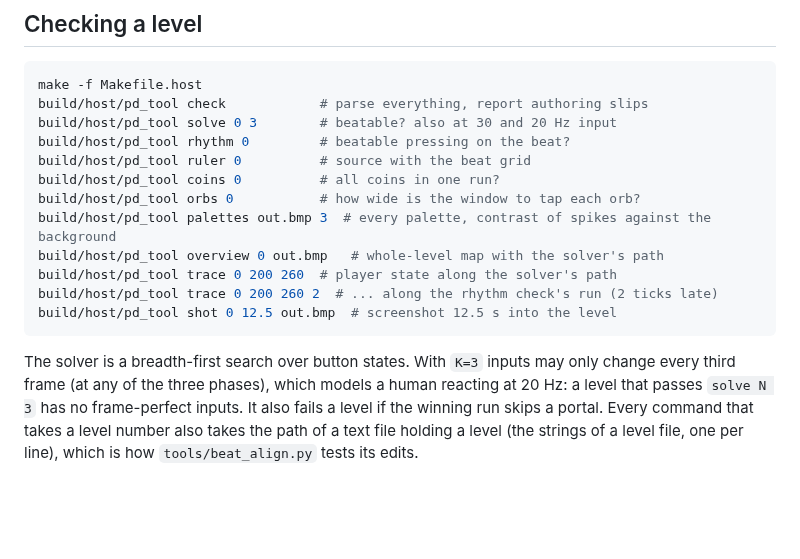
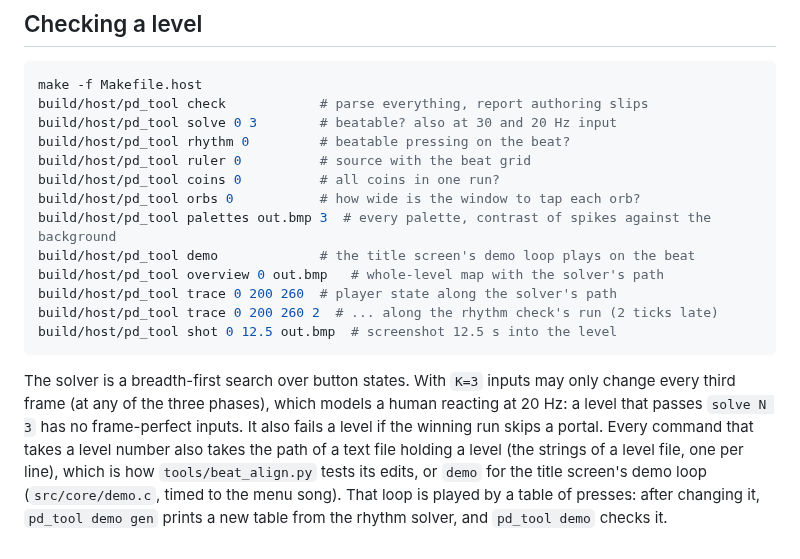
Before and after one commit to dwzg/PS2GD, a Markdown page: docs/LEVEL_FORMAT.md, the part around the change. GitHub-like rendering; blank space fills up the shorter version.

```diff
--- a/docs/LEVEL_FORMAT.md
+++ b/docs/LEVEL_FORMAT.md
@@ -141,6 +141,7 @@ build/host/pd_tool ruler 0          # source with the beat grid
 build/host/pd_tool coins 0          # all coins in one run?
 build/host/pd_tool orbs 0           # how wide is the window to tap each orb?
 build/host/pd_tool palettes out.bmp 3  # every palette, contrast of spikes against the background
+build/host/pd_tool demo             # the title screen's demo loop plays on the beat
 build/host/pd_tool overview 0 out.bmp   # whole-level map with the solver's path
 build/host/pd_tool trace 0 200 260  # player state along the solver's path
 build/host/pd_tool trace 0 200 260 2  # ... along the rhythm check's run (2 ticks late)
@@ -153,4 +154,7 @@ models a human reacting at 20 Hz: a level that passes `solve N 3` has no
 frame-perfect inputs. It also fails a level if the winning run skips a
 portal. Every command that takes a level number also takes the path of a
 text file holding a level (the strings of a level file, one per line), which
-is how `tools/beat_align.py` tests its edits.
+is how `tools/beat_align.py` tests its edits, or `demo` for the title
+screen's demo loop (`src/core/demo.c`, timed to the menu song). That loop is
+played by a table of presses: after changing it, `pd_tool demo gen` prints
+a new table from the rhythm solver, and `pd_tool demo` checks it.
```
Also changed, not shown: CHANGELOG.md (+4 -0 lines), README.md (+5 -2 lines), docs/screenshots/title.png, 8 other files.
